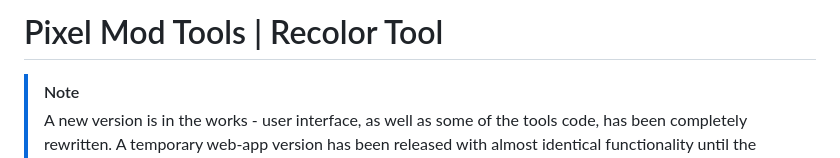
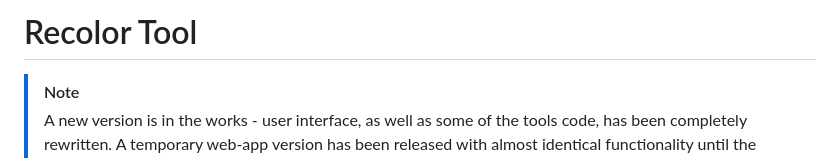
Before and after one commit to Pixeltica/PixelModTools, a Markdown page: README.md, the part around the change. Drawn GitHub-style.

```diff
--- a/README.md
+++ b/README.md
@@ -1,4 +1,4 @@
-# Pixel Mod Tools | Recolor Tool #
+# Recolor Tool #
 
 > [!NOTE]
 > A new version is in the works - user interface, as well as some of the tools code, has been completely rewritten. A temporary web-app version has been released with almost identical functionality until the refactored app is ready to be published.
```
